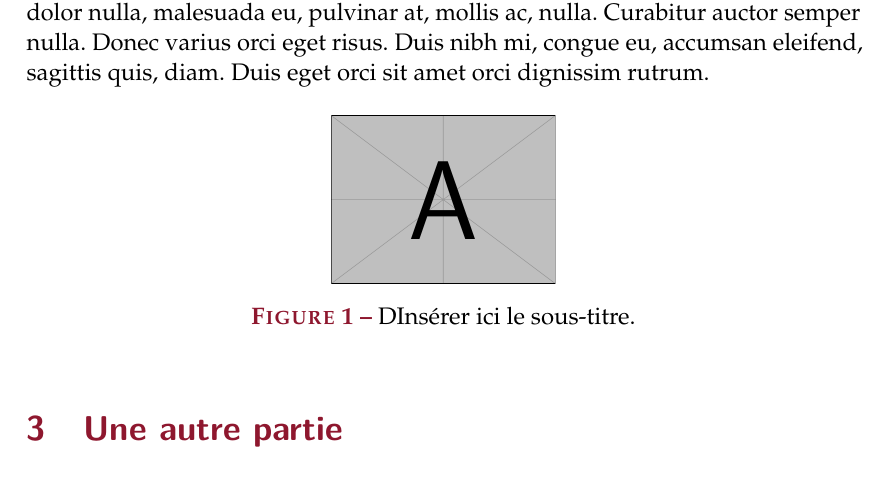
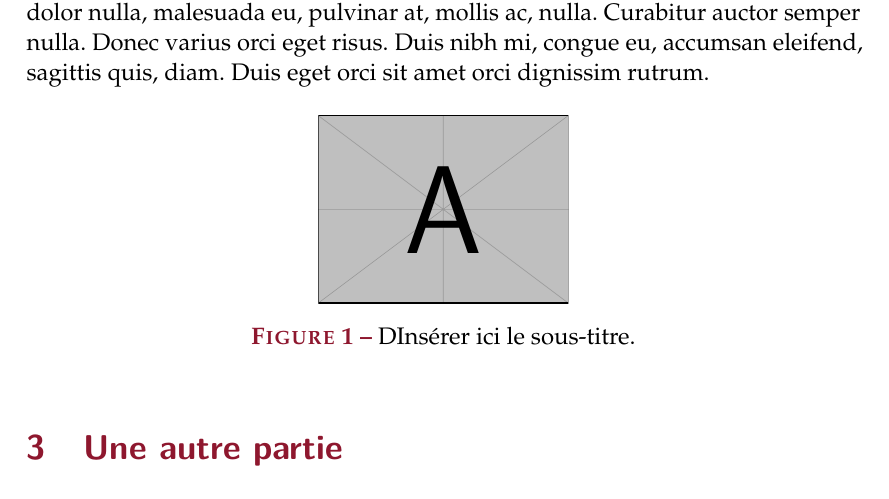
Before and after one commit to XeBasTeX/LaTeX-ECL, a LaTeX document (rapport.tex): part of page 4 of 6, cut so that both start at the same text. Compiled offline with pdfLaTeX.

Commit message:
Update rapport.tex

```diff
--- a/rapport.tex
+++ b/rapport.tex
@@ -96,7 +96,7 @@
 
 \begin{figure}[ht!]
     \centering
-    \includegraphics[scale=0.35]{example-image-a}
+    \includegraphics[width=0.3\textwidth]{example-image-a}
     \caption{DInsérer ici le sous-titre.}
     \label{fig:id}
 
```
